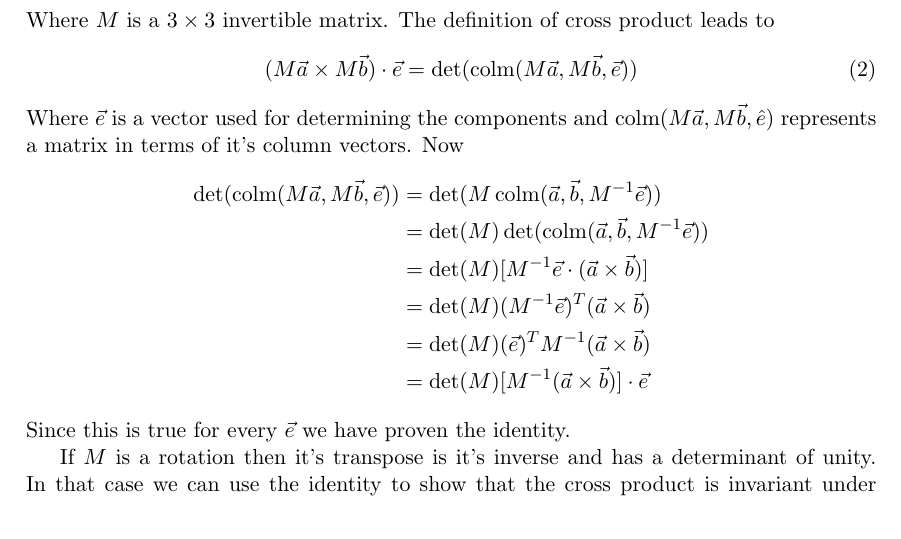
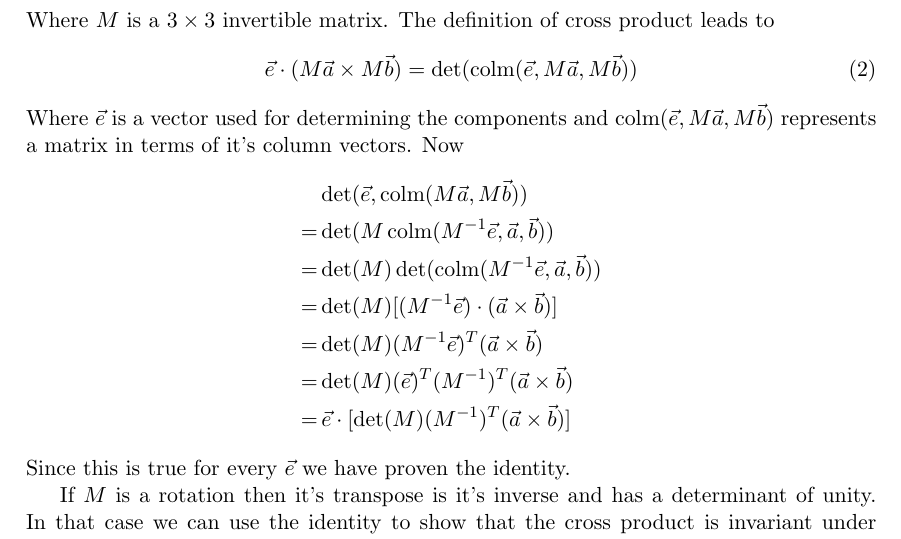
Before and after one commit to moshiur-raj/notes, a LaTeX document (Math/Vector Analysis/Linear Transformation of Cross Product.tex): part of the page, cut so that both start at the same text. Compiled offline with pdfLaTeX.

Commit message:
modified:   Linear Transformation of Cross Product.tex

```diff
--- a/Math/Vector Analysis/Linear Transformation of Cross Product.tex
+++ b/Math/Vector Analysis/Linear Transformation of Cross Product.tex
@@ -59,17 +59,18 @@ We will prove the following identity
 \end{equation}
 Where $M$ is a $3 \times 3$ invertible matrix. The definition of cross product leads to
 \begin{equation}
-	(M \vec a \times M \vec b) \cdot \vec e = \det ( \colm(M \vec a, M \vec b, \vec e ))
+	\vec e \cdot (M \vec a \times M \vec b) = \det ( \colm(\vec e, M \vec a, M \vec b))
 \end{equation}
-Where $\vec e$ is a vector used for determining the components and $\colm(M \vec a, M \vec b, \hat
-e)$ represents a matrix in terms of it's column vectors. Now
+Where $\vec e$ is a vector used for determining the components and $\colm(\vec e, M \vec a, M \vec
+b)$ represents a matrix in terms of it's column vectors. Now
 \begin{align*}
-	\det (\colm(M \vec a, M \vec b, \vec e)) &= \det ( M \colm(\vec a, \vec b, M^{-1} \vec e ) ) \\
-	&= \det (M) \det(\colm(\vec a, \vec b, M^{-1} \vec e)) \\
-	&= \det (M) [ M^{-1} \vec e \cdot (\vec a \times \vec b) ] \\
-	&= \det (M) (M^{-1} \vec e)^T (\vec a \times \vec b) \\
-	&= \det(M) (\vec e)^T M^{-1} (\vec a \times \vec b) \\
-	&= \det(M) [M^{-1} (\vec a \times \vec b)] \cdot \vec e
+	&\det (\vec e, \colm(M \vec a, M \vec b)) \\
+	=& \det ( M \colm(M^{-1} \vec e, \vec a, \vec b) ) \\
+	=& \det (M) \det(\colm(M^{-1} \vec e, \vec a, \vec b)) \\
+	=& \det (M) [ (M^{-1} \vec e) \cdot (\vec a \times \vec b) ] \\
+	=& \det (M) (M^{-1} \vec e)^T (\vec a \times \vec b) \\
+	=& \det(M) (\vec e)^T (M^{-1})^T (\vec a \times \vec b) \\
+	=& \, \vec e \cdot [ \det(M) (M^{-1})^T (\vec a \times \vec b) ]
 \end{align*}
 Since this is true for every $\vec e$ we have proven the identity.
 
```
